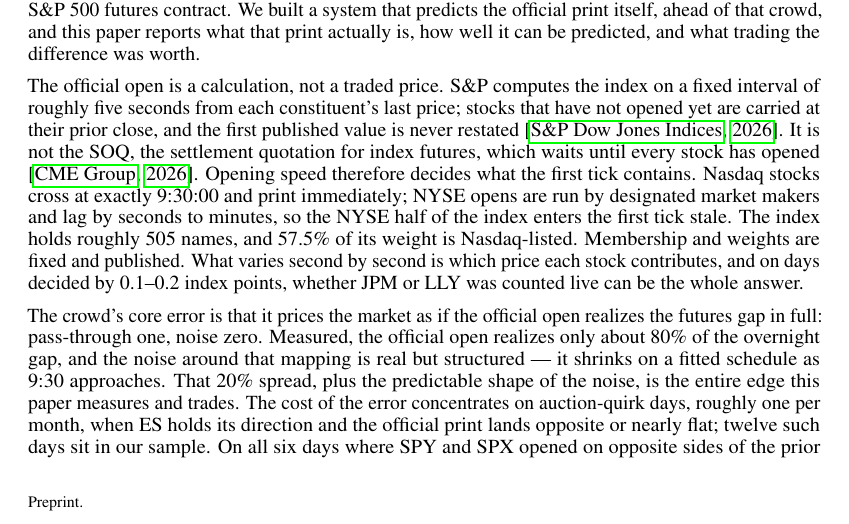
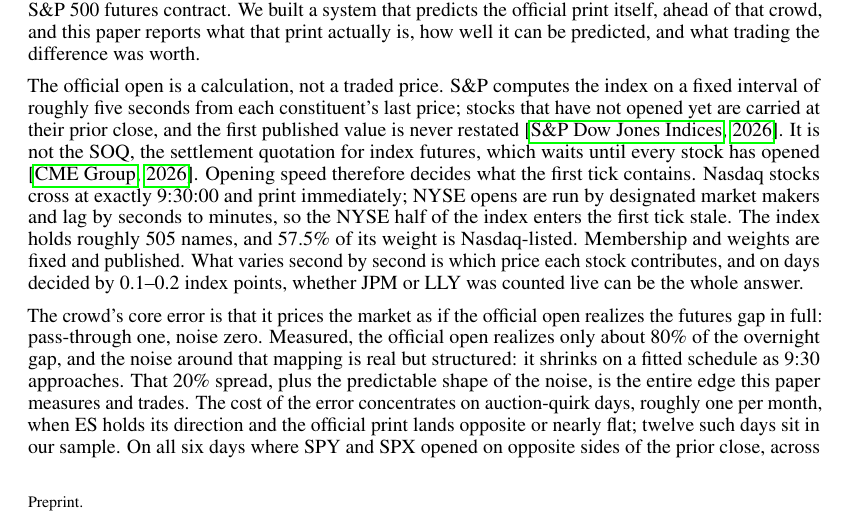
Before and after one commit to tr4m0ryp/SOQrates-polymarket-sp500-predictor, a LaTeX paper (papers/spx-open-polymarket/main.tex, which reads papers/spx-open-polymarket/sections/introduction.tex): part of page 1 of 22, cut so that both start at the same text. Compiled offline with pdfLaTeX.

Commit message:
docs(papers): replace em-dash with colon in introduction

```diff
--- a/papers/spx-open-polymarket/sections/introduction.tex
+++ b/papers/spx-open-polymarket/sections/introduction.tex
@@ -33,7 +33,7 @@ answer.
 The crowd's core error is that it prices the market as if the official open
 realizes the futures gap in full: pass-through one, noise zero. Measured,
 the official open realizes only about 80\% of the overnight gap, and the
-noise around that mapping is real but structured --- it shrinks on a fitted
+noise around that mapping is real but structured: it shrinks on a fitted
 schedule as 9:30 approaches. That 20\% spread, plus the predictable shape
 of the noise, is the entire edge this paper measures and trades. The cost
 of the error concentrates on auction-quirk days, roughly one per month,
```
